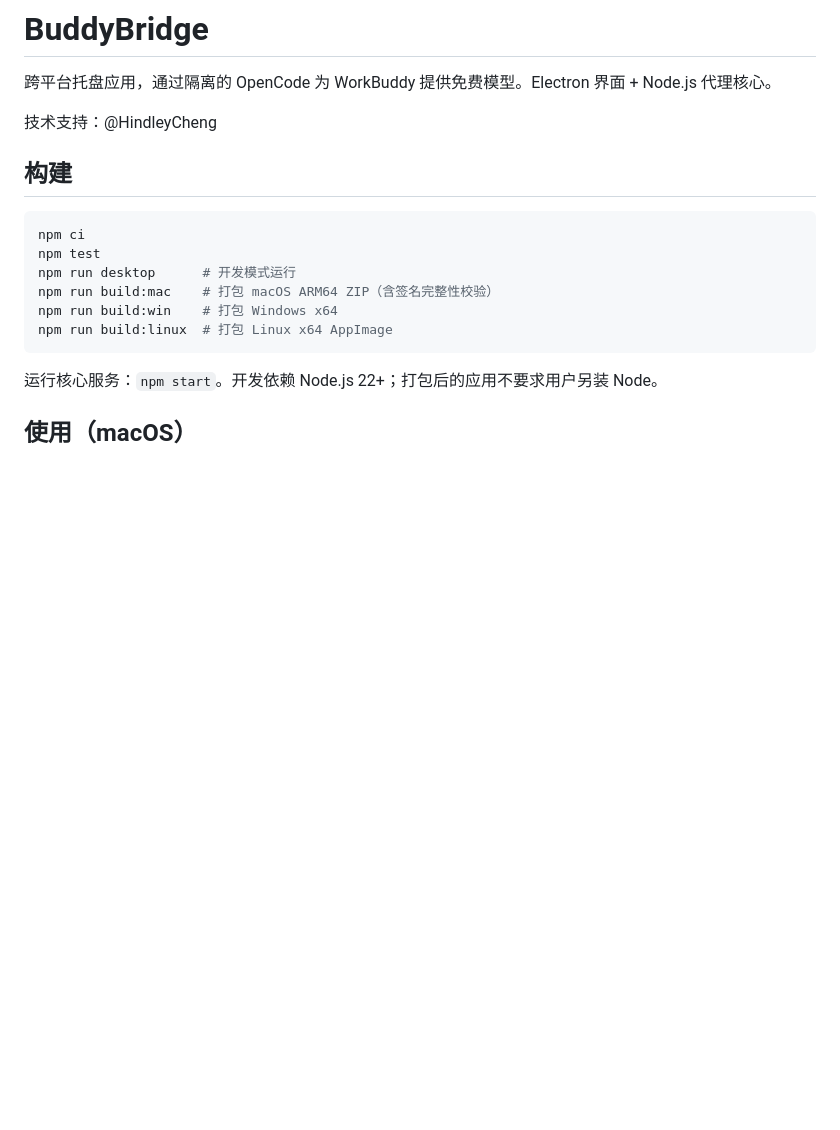
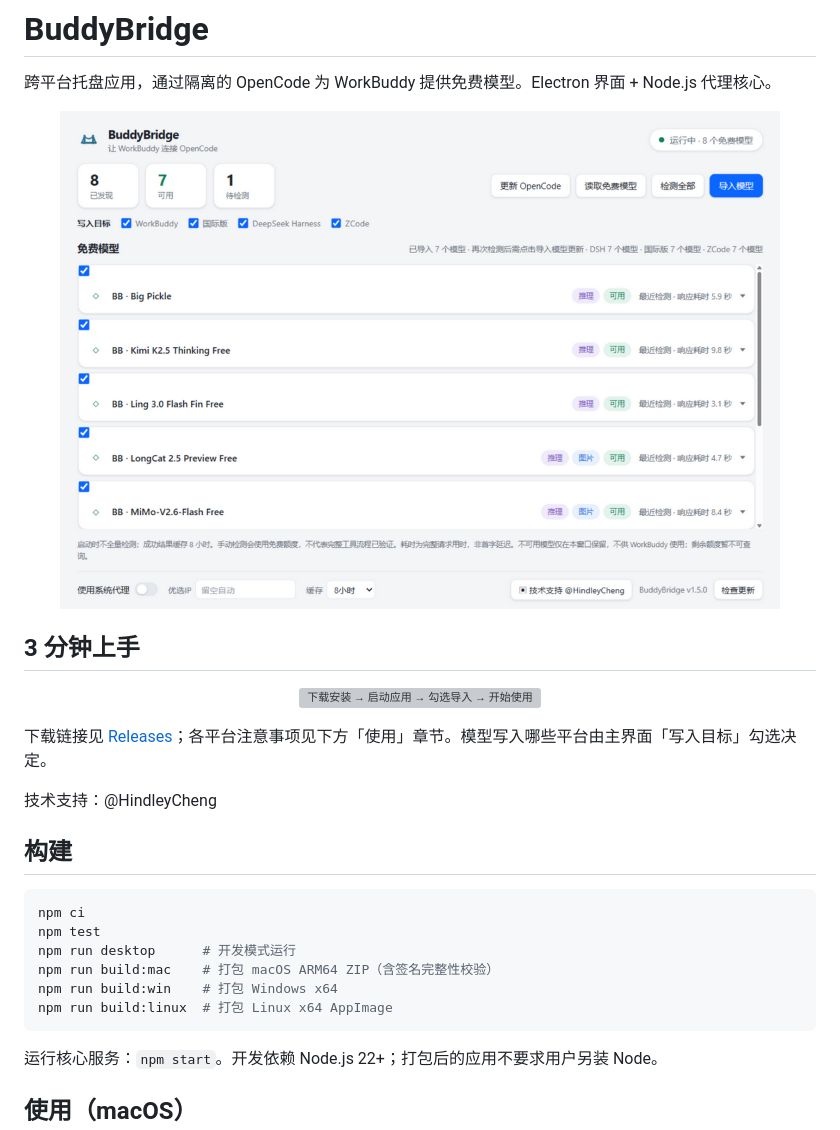
Before and after one commit to hindleycheng/BuddyBridge, a Markdown page: README.md, the part around the change. Rendered like a GitHub page; pictures changed too: docs/images/main-window.png (added); blank space fills up the shorter version; grey boxes are pictures that could not be loaded.

Commit message:
docs: README 首屏添加主界面截图与「3 分钟上手」流程图，移除旧版 OW Bridge 截图

```diff
--- a/README.md
+++ b/README.md
@@ -1,6 +1,18 @@
 # BuddyBridge
 
 跨平台托盘应用，通过隔离的 OpenCode 为 WorkBuddy 提供免费模型。Electron 界面 + Node.js 代理核心。
+
+<p align="center">
+  <img src="docs/images/main-window.png" alt="BuddyBridge 主界面：免费模型检测与一键导入" width="720">
+</p>
+
+## 3 分钟上手
+
+<p align="center">
+  <img src="docs/images/quick-start.svg" alt="下载安装 → 启动应用 → 勾选导入 → 开始使用" width="880">
+</p>
+
+下载链接见 [Releases](https://github.com/hindleycheng/BuddyBridge/releases/latest)；各平台注意事项见下方「使用」章节。模型写入哪些平台由主界面「写入目标」勾选决定。
 
 技术支持：@HindleyCheng
 
```
Also changed, not shown: docs/images/control-panel-macos.png (deleted), 1 other file.
